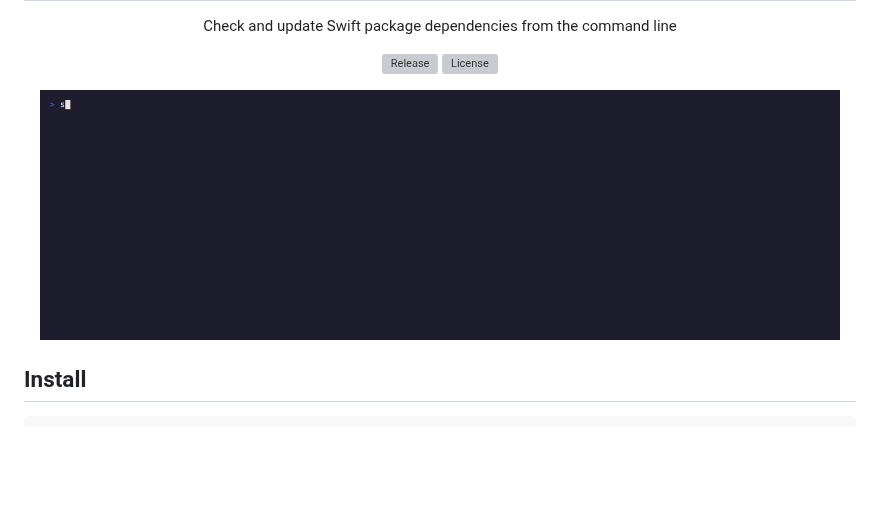
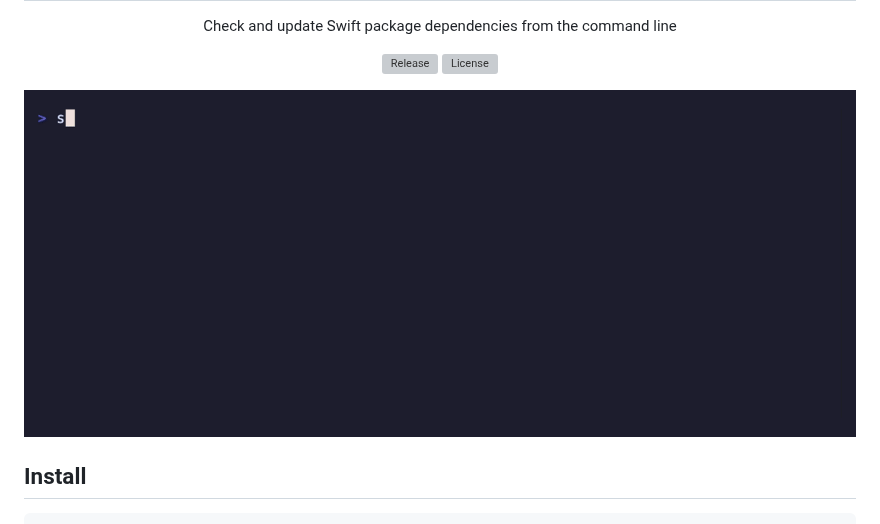
Before and after one commit to Aayush9029/spu, a Markdown page: README.md, the part around the change. GitHub-like rendering; pictures changed too: assets/demo.gif; blank space fills up the shorter version; grey boxes are pictures that could not be loaded.

Commit message:
Bigger font, full-width demo GIF

```diff
--- a/README.md
+++ b/README.md
@@ -10,7 +10,7 @@
 </p>
 
 <p align="center">
-  <img src="assets/demo.gif" alt="spu demo" width="800">
+  <img src="assets/demo.gif" alt="spu demo">
 </p>
 
 ## Install
```
